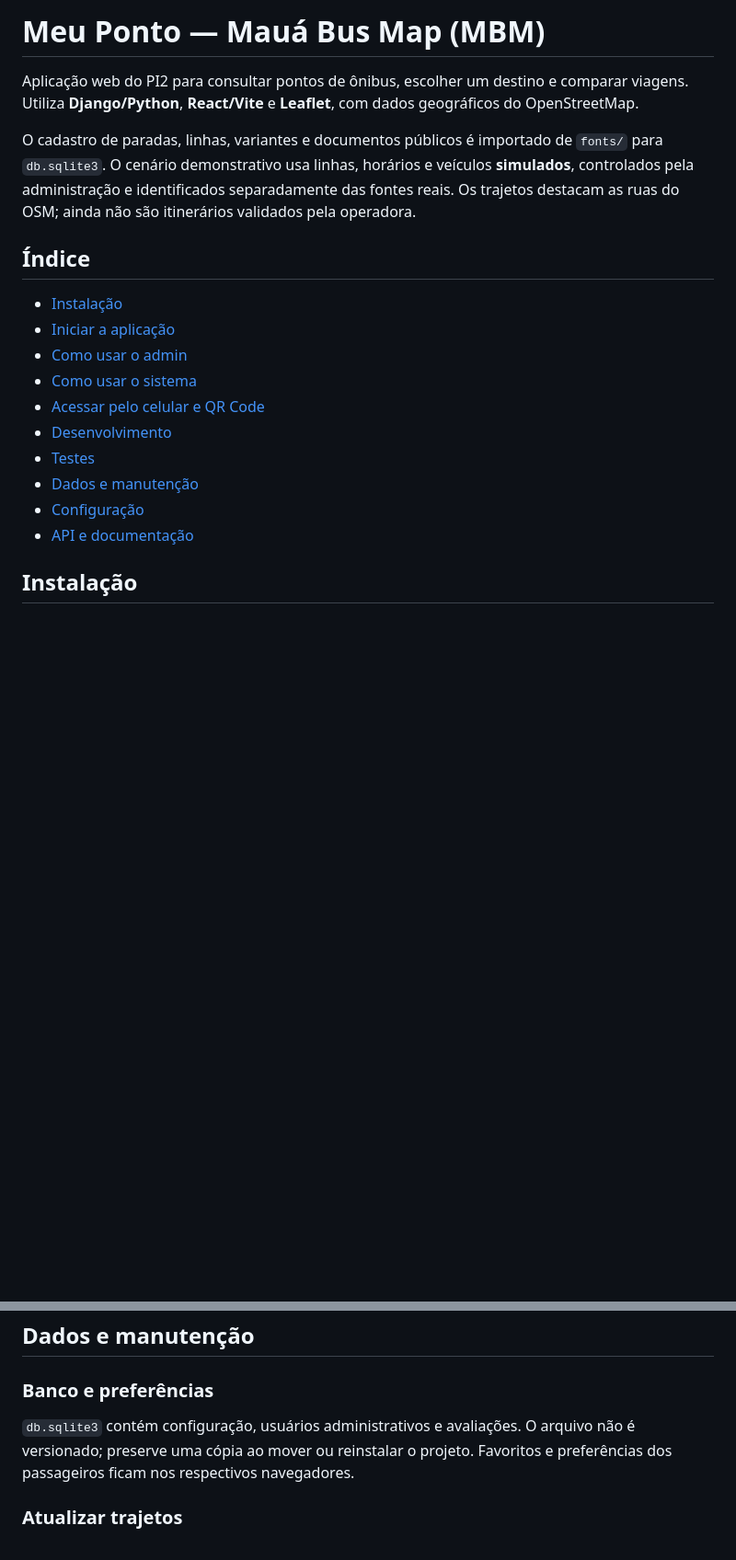
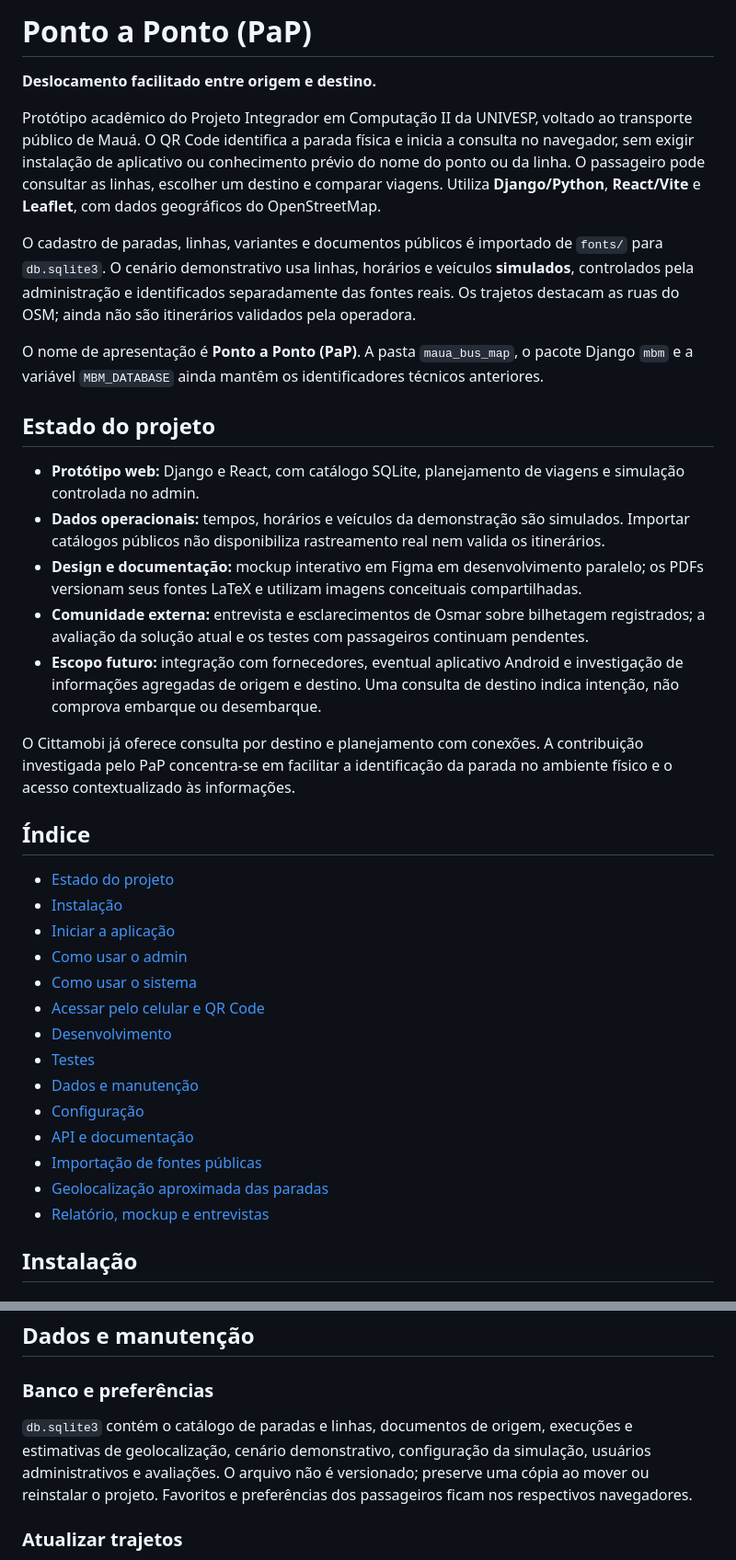
Before and after one commit to arianahuemura-ctrl/ponto-a-ponto, a Markdown page: README.md, 2 parts joined by grey strips. Shown at 92% size. Drawn GitHub-style; blank space fills up the shorter version.

```diff
--- a/README.md
+++ b/README.md
@@ -1,11 +1,26 @@
-# Meu Ponto — Mauá Bus Map (MBM)
+# Ponto a Ponto (PaP)
 
-Aplicação web do PI2 para consultar pontos de ônibus, escolher um destino e comparar viagens. Utiliza **Django/Python**, **React/Vite** e **Leaflet**, com dados geográficos do OpenStreetMap.
+**Deslocamento facilitado entre origem e destino.**
+
+Protótipo acadêmico do Projeto Integrador em Computação II da UNIVESP, voltado ao transporte público de Mauá. O QR Code identifica a parada física e inicia a consulta no navegador, sem exigir instalação de aplicativo ou conhecimento prévio do nome do ponto ou da linha. O passageiro pode consultar as linhas, escolher um destino e comparar viagens. Utiliza **Django/Python**, **React/Vite** e **Leaflet**, com dados geográficos do OpenStreetMap.
 
 O cadastro de paradas, linhas, variantes e documentos públicos é importado de `fonts/` para `db.sqlite3`. O cenário demonstrativo usa linhas, horários e veículos **simulados**, controlados pela administração e identificados separadamente das fontes reais. Os trajetos destacam as ruas do OSM; ainda não são itinerários validados pela operadora.
 
+O nome de apresentação é **Ponto a Ponto (PaP)**. A pasta `maua_bus_map`, o pacote Django `mbm` e a variável `MBM_DATABASE` ainda mantêm os identificadores técnicos anteriores.
+
+## Estado do projeto
+
+- **Protótipo web:** Django e React, com catálogo SQLite, planejamento de viagens e simulação controlada no admin.
+- **Dados operacionais:** tempos, horários e veículos da demonstração são simulados. Importar catálogos públicos não disponibiliza rastreamento real nem valida os itinerários.
+- **Design e documentação:** mockup interativo em Figma em desenvolvimento paralelo; os PDFs versionam seus fontes LaTeX e utilizam imagens conceituais compartilhadas.
+- **Comunidade externa:** entrevista e esclarecimentos de Osmar sobre bilhetagem registrados; a avaliação da solução atual e os testes com passageiros continuam pendentes.
+- **Escopo futuro:** integração com fornecedores, eventual aplicativo Android e investigação de informações agregadas de origem e destino. Uma consulta de destino indica intenção, não comprova embarque ou desembarque.
+
+O Cittamobi já oferece consulta por destino e planejamento com conexões. A contribuição investigada pelo PaP concentra-se em facilitar a identificação da parada no ambiente físico e o acesso contextualizado às informações.
+
 ## Índice
 
+- [Estado do projeto](#estado-do-projeto)
 - [Instalação](#instalação)
 - [Iniciar a aplicação](#iniciar-a-aplicação)
 - [Como usar o admin](#como-usar-o-admin)
@@ -16,6 +31,9 @@ O cadastro de paradas, linhas, variantes e documentos públicos é importado de
 - [Dados e manutenção](#dados-e-manutenção)
 - [Configuração](#configuração)
 - [API e documentação](#api-e-documentação)
+- [Importação de fontes públicas](#importação-de-fontes-públicas)
+- [Geolocalização aproximada das paradas](#geolocalização-aproximada-das-paradas)
+- [Relatório, mockup e entrevistas](#relatório-mockup-e-entrevistas)
 
 ## Instalação
 
@@ -345,7 +363,7 @@ Capturas são geradas em `frontend/test-results/mockup-*.png`. Os tiles externos
 
 ### Banco e preferências
 
-`db.sqlite3` contém configuração, usuários administrativos e avaliações. O arquivo não é versionado; preserve uma cópia ao mover ou reinstalar o projeto. Favoritos e preferências dos passageiros ficam nos respectivos navegadores.
+`db.sqlite3` contém o catálogo de paradas e linhas, documentos de origem, execuções e estimativas de geolocalização, cenário demonstrativo, configuração da simulação, usuários administrativos e avaliações. O arquivo não é versionado; preserve uma cópia ao mover ou reinstalar o projeto. Favoritos e preferências dos passageiros ficam nos respectivos navegadores.
 
 ### Atualizar trajetos
 
```
Also changed, not shown: other parts of README.md (+41 -1 lines).
